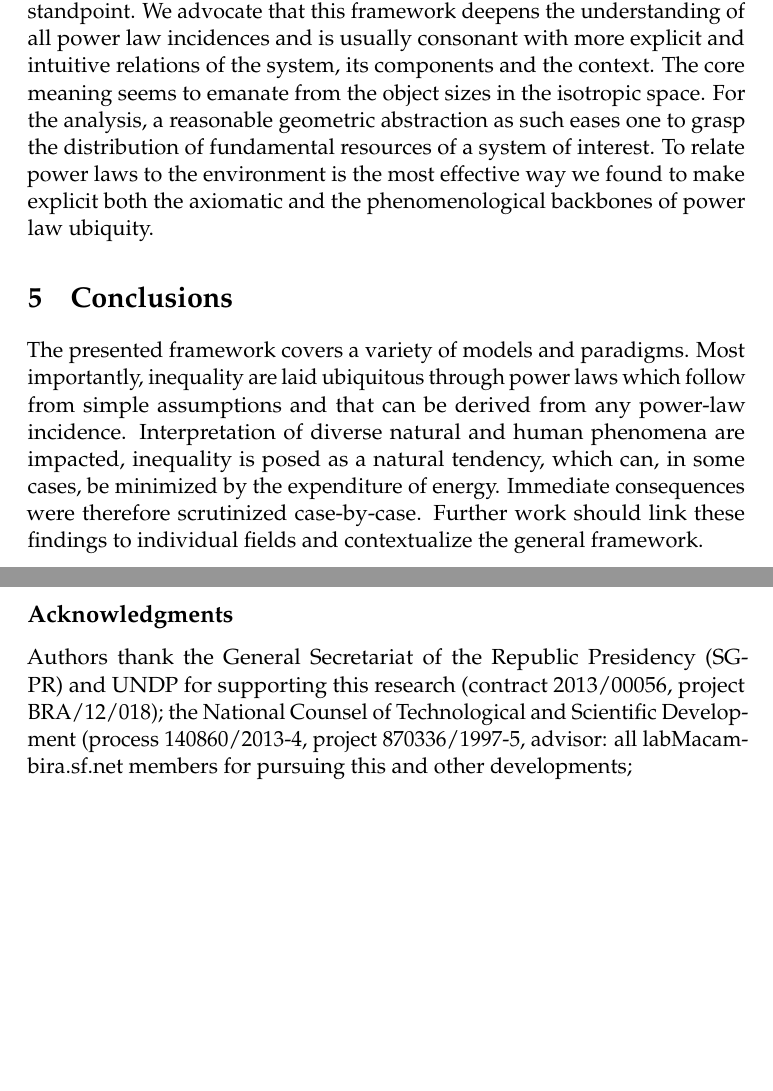
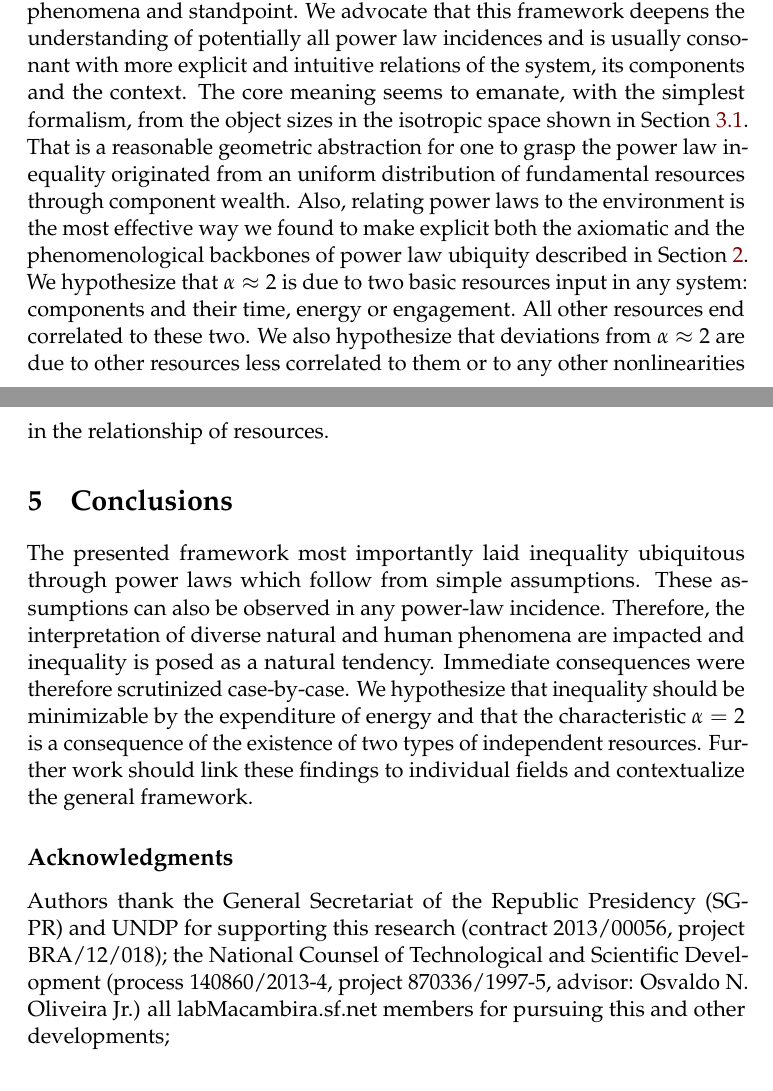
Before and after one commit to ttm/ubiquitousInequality, a LaTeX paper (essay.tex): two parts of pages 11 and 12 of 12, joined at a grey line, cut so that both start at the same text, the shorter picture padded with empty space. Compiled offline with pdfLaTeX.

Commit message:
terminada revisar

```diff
--- a/essay.tex
+++ b/essay.tex
@@ -755 +757,2 @@ The power law relation can be regarded as an equanimous distribution
 of resources in $\alpha$ dimensions.
+If the acting of the ``laws'' given by Propositions~\ref{prop:0},~\ref{prop:2} and~\ref{prop:1} is fundamentally what is taking place, that should depend on phenomena
@@ -757,27 +759,36 @@ If the acting of the ``laws'' given by presuppositions~\ref{} and~\ref{} is fund
 and standpoint.
-We advocate that this framework deepens the understanding of all power law
+We advocate that this framework deepens the understanding of potentially all power law
 incidences and is usually consonant with more explicit and intuitive
 relations of the system, its components and the context.
-The core meaning seems to emanate from
-the object sizes in the isotropic space.
-For the analysis, a reasonable geometric abstraction as such
-eases one to grasp the distribution
-of fundamental resources of a system of interest.
-To relate power laws to the environment is the most effective
+The core meaning seems to emanate, with the simplest formalism, from
+the object sizes in the isotropic space shown in Section~\ref{sec:siz}.
+That is a reasonable geometric abstraction for
+one to grasp the power law inequality originated from
+an uniform distribution
+of fundamental resources through component wealth.
+Also, relating power laws to the environment is the most effective
 way we found to make explicit both the axiomatic
-and the phenomenological backbones of power law ubiquity.
-
-% proposta de recursos = E ~ k . N para a lei de potência em sistemas reais
+and the phenomenological backbones of power law ubiquity described in
+Section~\ref{sec:form}.
+We hypothesize that $\alpha \approx 2$ is due to two basic resources
+input in any system: components and their time, energy or engagement.
+All other resources end correlated to these two.
+We also hypothesize that deviations from $\alpha \approx 2$ are due
+to other resources less correlated to them
+or to any other nonlinearities in the relationship of resources.
 
 \section{Conclusions}
-The presented framework covers a variety of models and paradigms.
-Most importantly, inequality are laid ubiquitous
-through power laws which follow from simple assumptions
-and that can be derived from any power-law incidence.
-Interpretation of diverse natural and human phenomena
-are impacted, inequality is  posed as a natural tendency,
-which can, in some cases, be minimized by the expenditure of energy.
+The presented framework
+most importantly laid inequality ubiquitous
+through power laws which follow from simple assumptions.
+These assumptions can also be observed in any power-law incidence.
+Therefore, the interpretation of diverse natural and human phenomena
+are impacted and inequality is posed as a natural tendency.
 Immediate consequences were therefore scrutinized case-by-case.
+We hypothesize that
+inequality should be minimizable by the expenditure of energy
+and that the characteristic $\alpha=2$ is a consequence of
+the existence of two types of independent resources.
 Further work should link these findings to individual fields
 and contextualize the general framework.
 
@@ -786,7 +797,7 @@ Authors thank
 the General Secretariat of the Republic Presidency (SG-PR) and UNDP for supporting this
 research (contract 2013/00056, project BRA/12/018); the National Counsel of Technological
 and Scientific Development (process 140860/2013-4, project 870336/1997-5,
-advisor:
+advisor: Osvaldo N. Oliveira Jr.)
 all
 labMacambira.sf.net members for pursuing this and other developments;
 %----------------------------------------------------------------------------------------
```
Also changed, not shown: essay.pdf, essay.tex (35 more changed lines).
